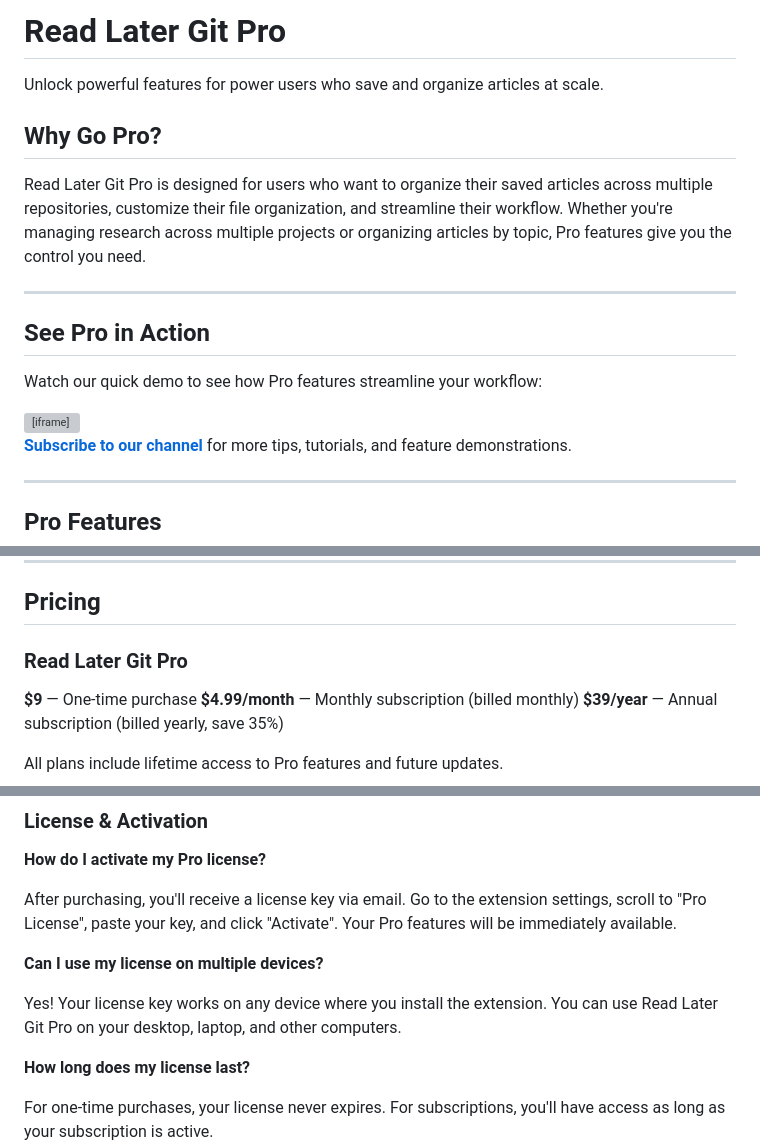
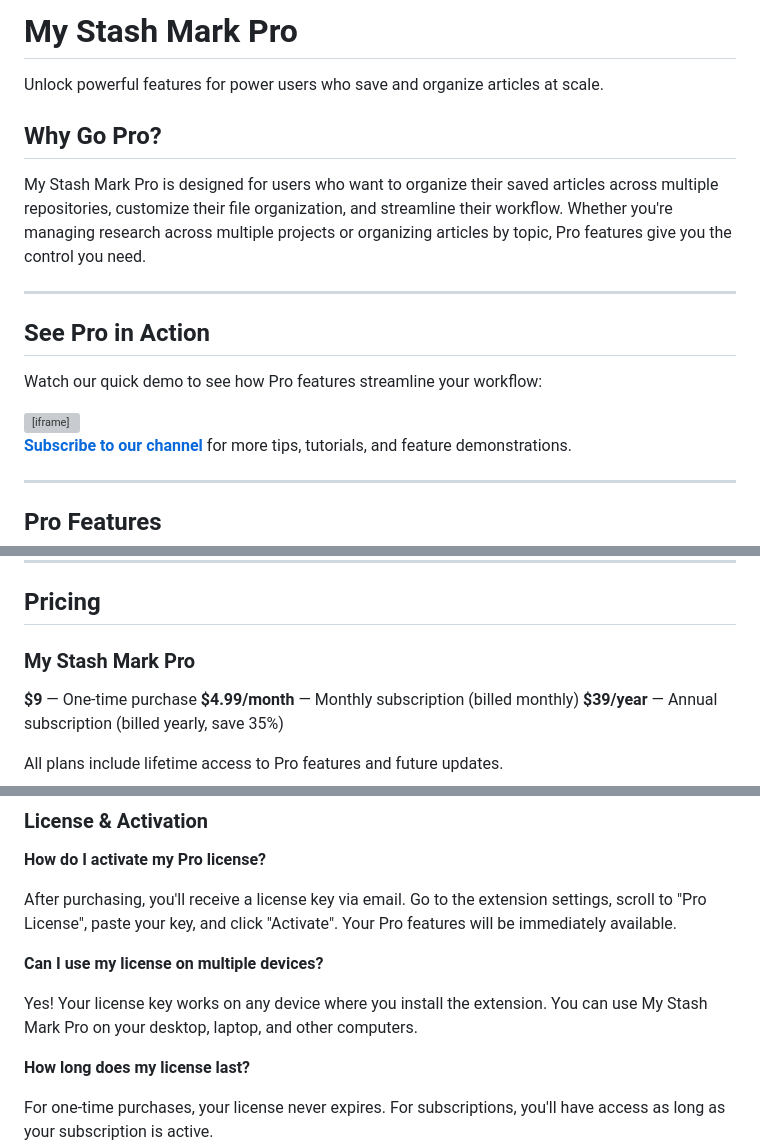
Before and after one commit to jeremymooredev/mystashmark.github.io, a Markdown page: PRO_FEATURES.md, 3 parts joined by grey strips. GitHub-like rendering; grey boxes are pictures that could not be loaded.

```diff
--- a/PRO_FEATURES.md
+++ b/PRO_FEATURES.md
@@ -1,10 +1,10 @@
-# Read Later Git Pro
+# My Stash Mark Pro
 
 Unlock powerful features for power users who save and organize articles at scale.
 
 ## Why Go Pro?
 
-Read Later Git Pro is designed for users who want to organize their saved articles across multiple repositories, customize their file organization, and streamline their workflow. Whether you're managing research across multiple projects or organizing articles by topic, Pro features give you the control you need.
+My Stash Mark Pro is designed for users who want to organize their saved articles across multiple repositories, customize their file organization, and streamline their workflow. Whether you're managing research across multiple projects or organizing articles by topic, Pro features give you the control you need.
 
 ---
 
@@ -16,7 +16,7 @@ Watch our quick demo to see how Pro features streamline your workflow:
   width="100%"
   height="400"
   src="https://www.youtube.com/embed/dQw4w9WgXcQ"
-  title="Read Later Git Pro Features Demo"
+  title="My Stash Mark Pro Features Demo"
   frameborder="0"
   allow="accelerometer; autoplay; clipboard-write; encrypted-media; gyroscope; picture-in-picture"
   allowfullscreen>
@@ -89,7 +89,7 @@ Automatically organize your articles with date-based folder structures (YYYY/MM)
 
 ## Pricing
 
-### Read Later Git Pro
+### My Stash Mark Pro
 
 **$9** — One-time purchase
 **$4.99/month** — Monthly subscription (billed monthly)
@@ -122,7 +122,7 @@ After purchasing, you'll receive a license key via email. Go to the extension se
 
 **Can I use my license on multiple devices?**
 
-Yes! Your license key works on any device where you install the extension. You can use Read Later Git Pro on your desktop, laptop, and other computers.
+Yes! Your license key works on any device where you install the extension. You can use My Stash Mark Pro on your desktop, laptop, and other computers.
 
 **How long does my license last?**
 
```
Also changed, not shown: other parts of PRO_FEATURES.md (+2 -2 lines), CLAUDE.md (+3 -3 lines), code_readme.md (+4 -4 lines).
